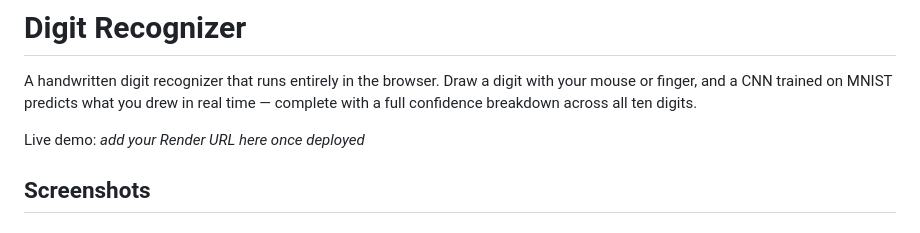
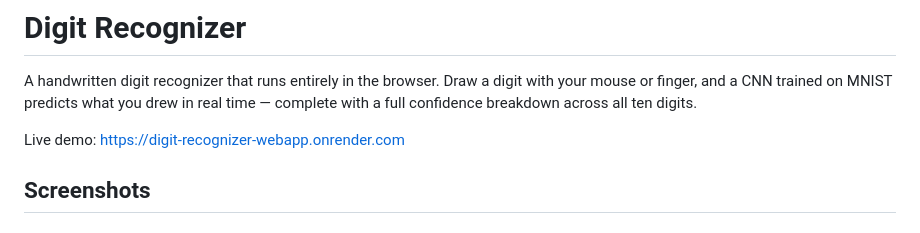
Before and after one commit to rvsumanth/Digit_Recognizer, a Markdown page: README.md, the part around the change. GitHub-like rendering.

Commit message:
Updated README - added live demo link

```diff
--- a/README.md
+++ b/README.md
@@ -5,7 +5,7 @@ with your mouse or finger, and a CNN trained on MNIST predicts what you drew
 in real time — complete with a full confidence breakdown across all ten
 digits.
 
-Live demo: _add your Render URL here once deployed_
+Live demo: https://digit-recognizer-webapp.onrender.com
 
 ## Screenshots
 
```
